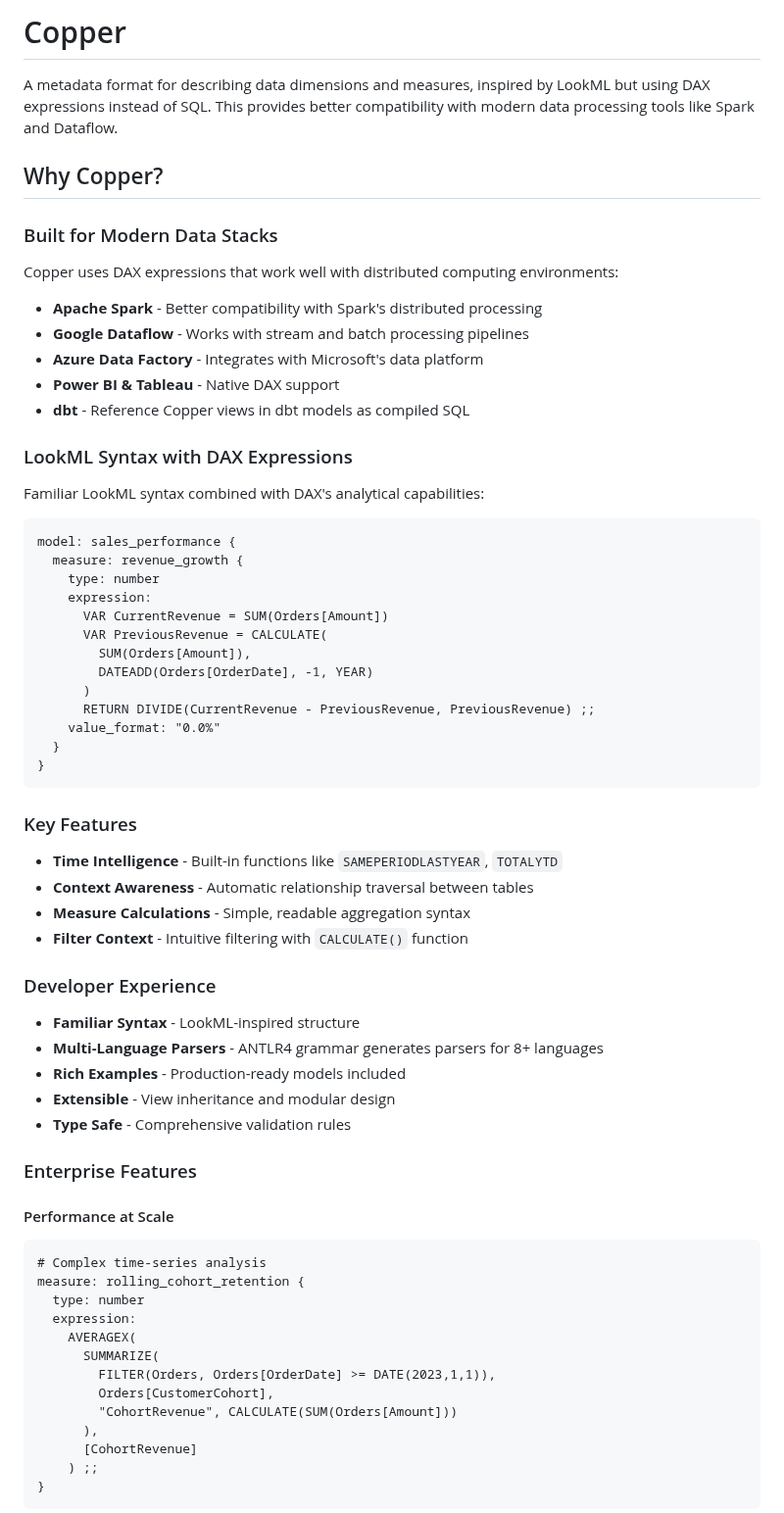
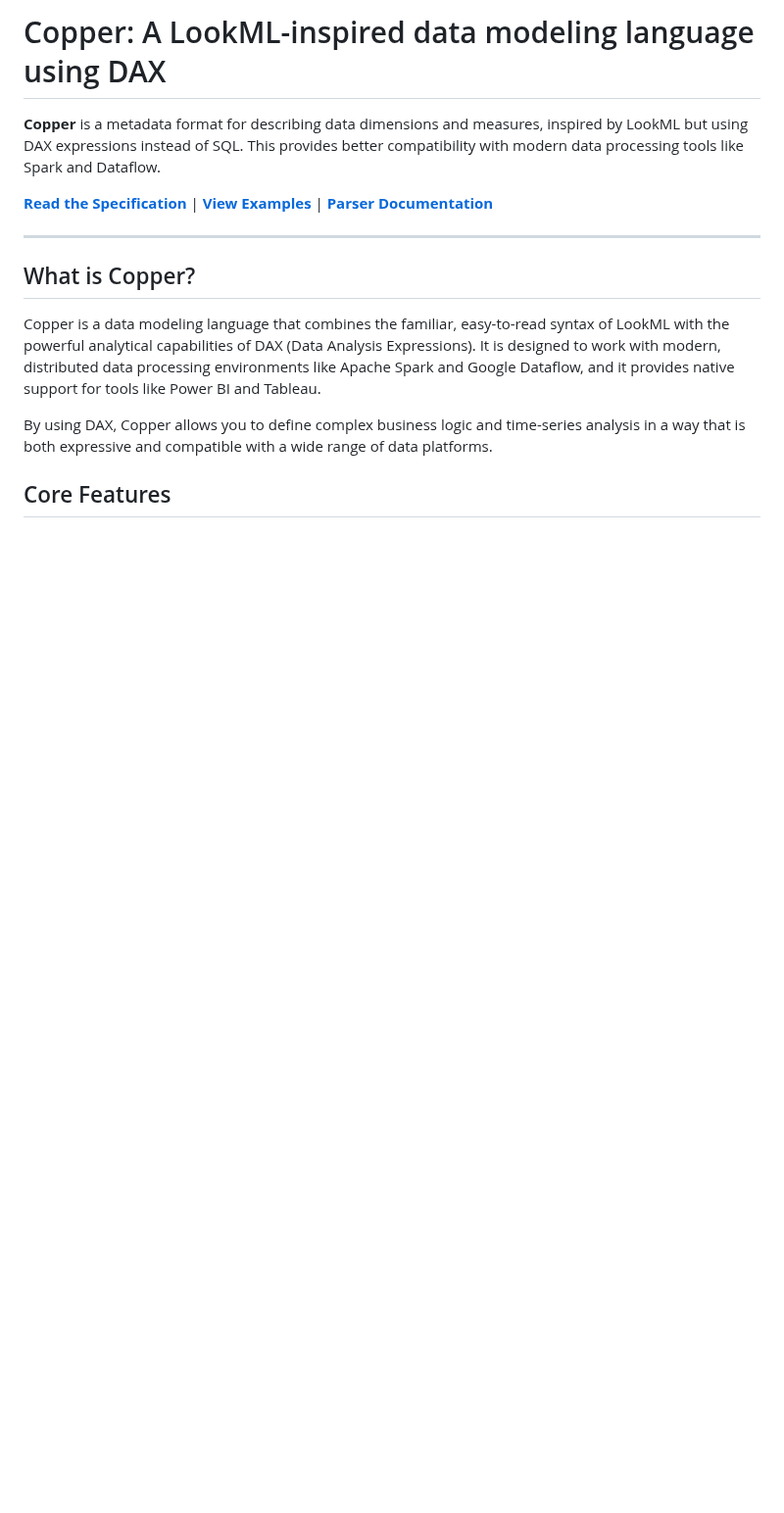
Before and after one commit to suryagaddipati/copper, a Markdown page: README.md, the part around one of its changes. Shown at 98% size. GitHub-like rendering; blank space fills up the shorter version.

Commit message:
improve readme

````diff
--- a/README.md
+++ b/README.md
@@ -1,67 +1,16 @@
-# Copper
+# Copper: A LookML-inspired data modeling language using DAX
 
-A metadata format for describing data dimensions and measures, inspired by LookML but using DAX expressions instead of SQL. This provides better compatibility with modern data processing tools like Spark and Dataflow.
+**Copper** is a metadata format for describing data dimensions and measures, inspired by LookML but using DAX expressions instead of SQL. This provides better compatibility with modern data processing tools like Spark and Dataflow.
 
-## Why Copper?
+**[Read the Specification](spec/SPECIFICATION.md)** | **[View Examples](examples/)** | **[Parser Documentation](grammar/README.md)**
 
-### Built for Modern Data Stacks
-Copper uses DAX expressions that work well with distributed computing environments:
-- **Apache Spark** - Better compatibility with Spark's distributed processing
-- **Google Dataflow** - Works with stream and batch processing pipelines
-- **Azure Data Factory** - Integrates with Microsoft's data platform
-- **Power BI & Tableau** - Native DAX support
-- **dbt** - Reference Copper views in dbt models as compiled SQL
+---
 
-### LookML Syntax with DAX Expressions
-Familiar LookML syntax combined with DAX's analytical capabilities:
+## What is Copper?
 
-```copper
-model: sales_performance {
-  measure: revenue_growth {
-    type: number
-    expression:
-      VAR CurrentRevenue = SUM(Orders[Amount])
-      VAR PreviousRevenue = CALCULATE(
-        SUM(Orders[Amount]),
-        DATEADD(Orders[OrderDate], -1, YEAR)
-      )
-      RETURN DIVIDE(CurrentRevenue - PreviousRevenue, PreviousRevenue) ;;
-    value_format: "0.0%"
-  }
-}
-```
+Copper is a data modeling language that combines the familiar, easy-to-read syntax of LookML with the powerful analytical capabilities of DAX (Data Analysis Expressions). It is designed to work with modern, distributed data processing environments like Apache Spark and Google Dataflow, and it provides native support for tools like Power BI and Tableau.
 
-### Key Features
+By using DAX, Copper allows you to define complex business logic and time-series analysis in a way that is both expressive and compatible with a wide range of data platforms.
 
-- **Time Intelligence** - Built-in functions like `SAMEPERIODLASTYEAR`, `TOTALYTD`
-- **Context Awareness** - Automatic relationship traversal between tables
-- **Measure Calculations** - Simple, readable aggregation syntax
-- **Filter Context** - Intuitive filtering with `CALCULATE()` function
+## Core Features
 
-### Developer Experience
-
-- **Familiar Syntax** - LookML-inspired structure
-- **Multi-Language Parsers** - ANTLR4 grammar generates parsers for 8+ languages
-- **Rich Examples** - Production-ready models included
-- **Extensible** - View inheritance and modular design
-- **Type Safe** - Comprehensive validation rules
-
-### Enterprise Features
-
-#### Performance at Scale
-```copper
-# Complex time-series analysis
-measure: rolling_cohort_retention {
-  type: number
-  expression:
-    AVERAGEX(
-      SUMMARIZE(
-        FILTER(Orders, Orders[OrderDate] >= DATE(2023,1,1)),
-        Orders[CustomerCohort],
-        "CohortRevenue", CALCULATE(SUM(Orders[Amount]))
-      ),
-      [CohortRevenue]
-    ) ;;
-}
-```
-
````
Also changed, not shown: other parts of README.md (+22 -132 lines).
